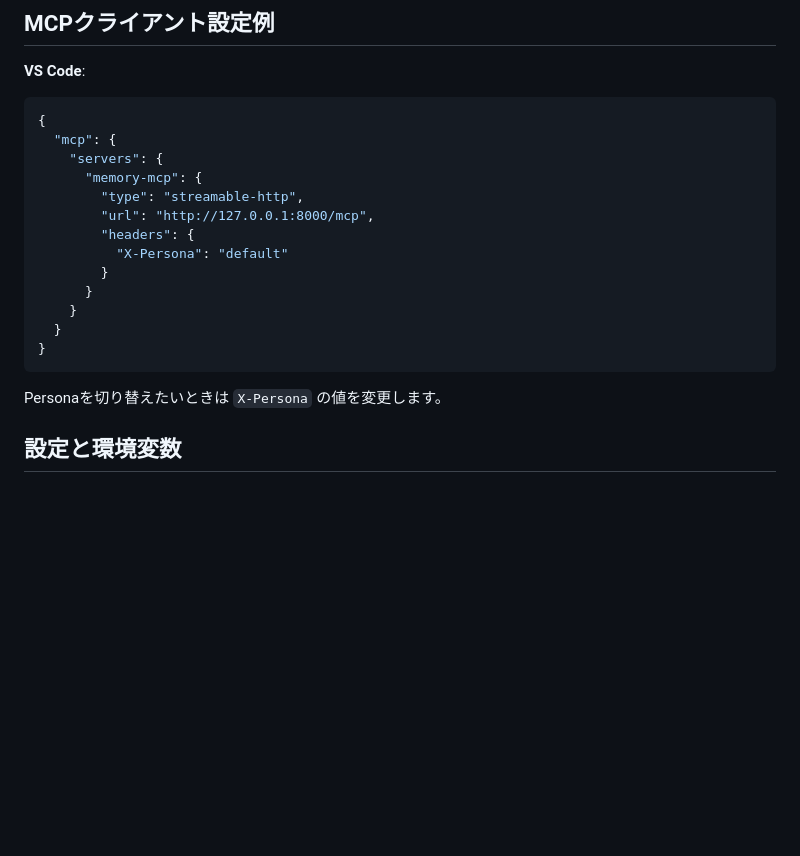
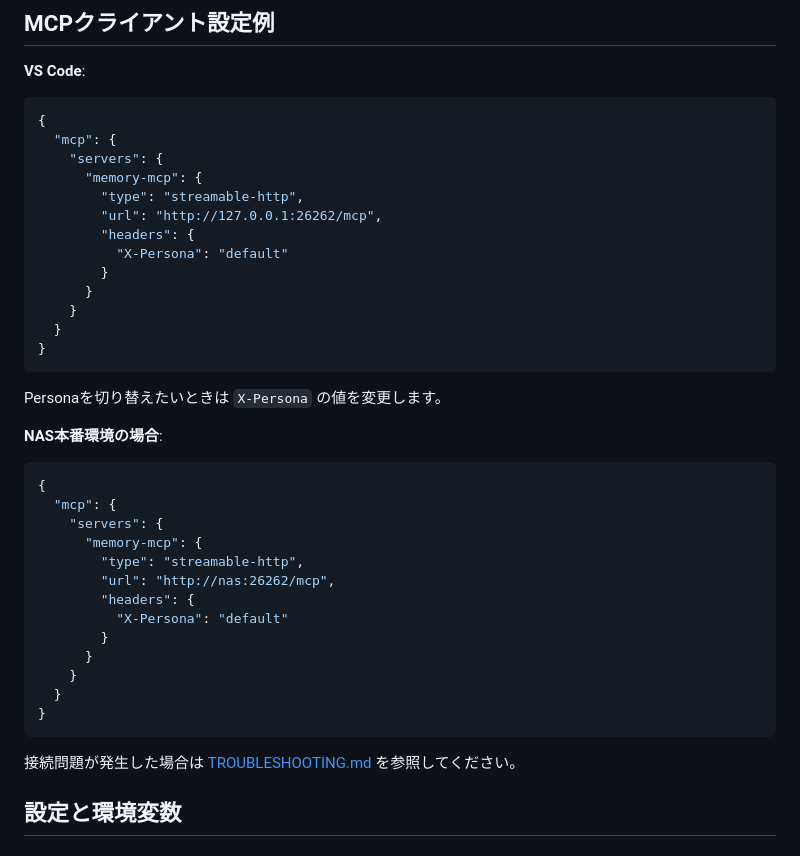
Before and after one commit to solidlime/MemoryMCP, a Markdown page: README.md, the part around the change. Rendered like a GitHub page; blank space fills up the shorter version.

````diff
--- a/README.md
+++ b/README.md
@@ -68,7 +68,7 @@ docker run -d --name memory-mcp -p 26262:26262 \
     "servers": {
       "memory-mcp": {
         "type": "streamable-http",
-        "url": "http://127.0.0.1:8000/mcp",
+        "url": "http://127.0.0.1:26262/mcp",
         "headers": {
           "X-Persona": "default"
         }
@@ -79,6 +79,25 @@ docker run -d --name memory-mcp -p 26262:26262 \
 ```
 
 Personaを切り替えたいときは `X-Persona` の値を変更します。
+
+**NAS本番環境の場合**:
+```json
+{
+  "mcp": {
+    "servers": {
+      "memory-mcp": {
+        "type": "streamable-http",
+        "url": "http://nas:26262/mcp",
+        "headers": {
+          "X-Persona": "default"
+        }
+      }
+    }
+  }
+}
+```
+
+接続問題が発生した場合は [TROUBLESHOOTING.md](TROUBLESHOOTING.md) を参照してください。
 
 ## 設定と環境変数
 
````
Also changed, not shown: TROUBLESHOOTING.md (added, +271 -0 lines).
